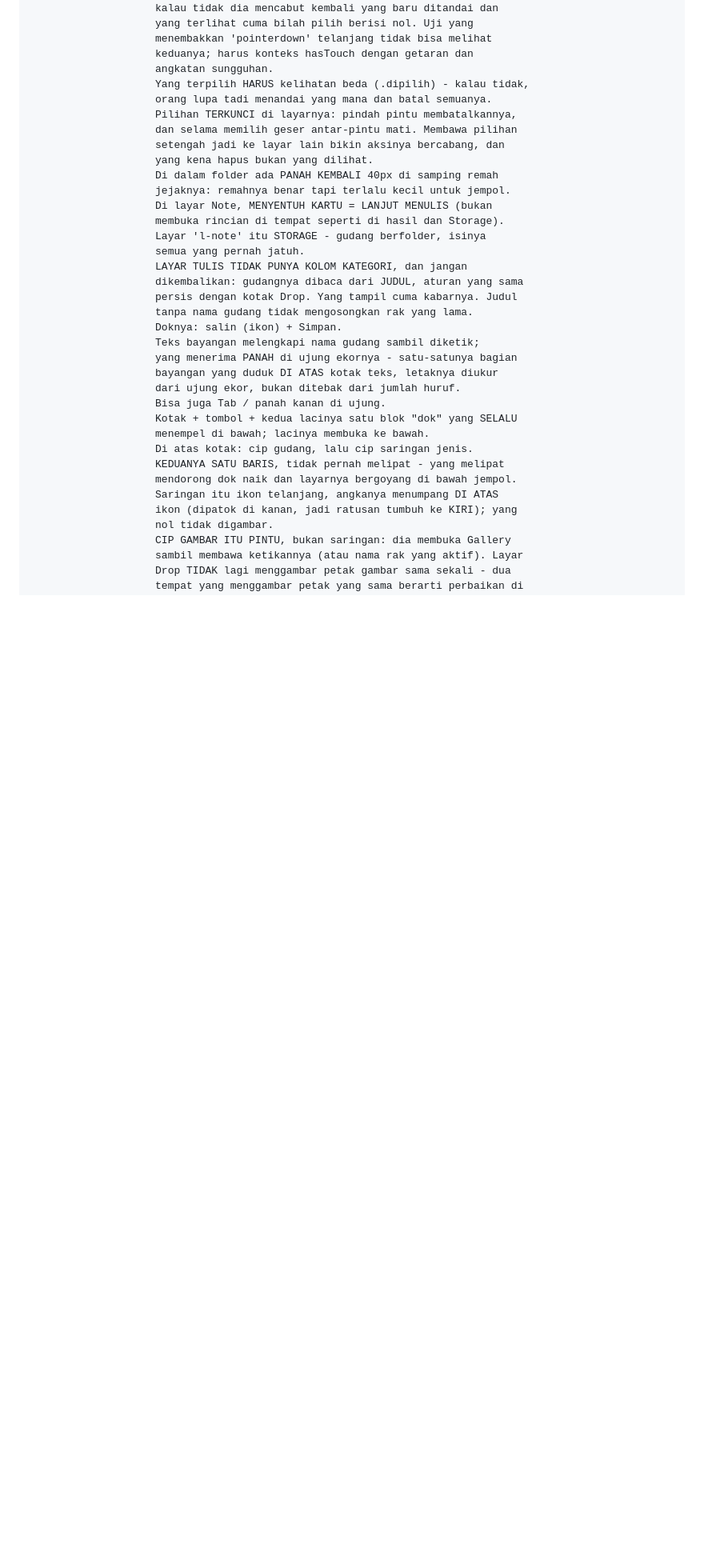
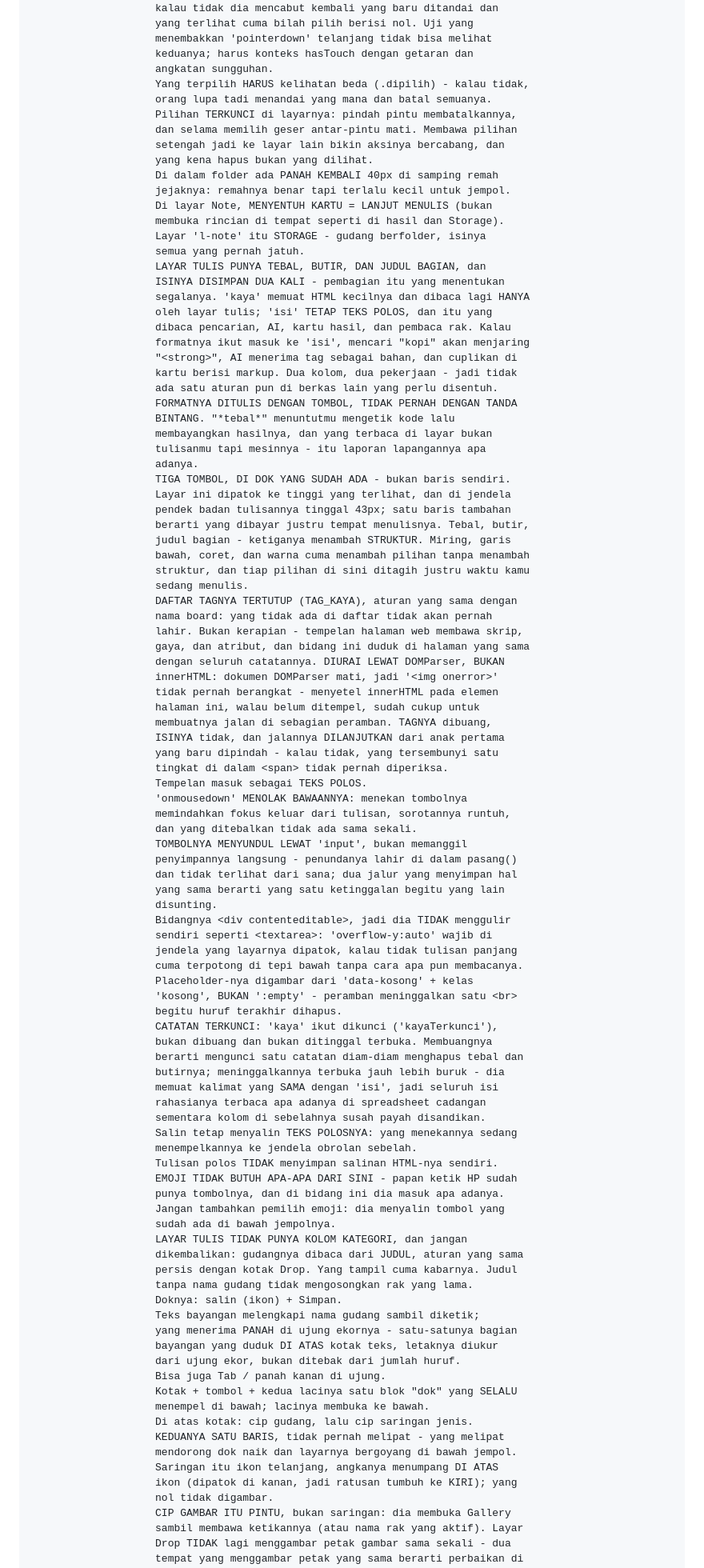
Before and after one commit to Dream-logics/Drop-Note, a Markdown page: CLAUDE.md, the part around the change. Shown at 80% size. GitHub-like rendering; blank space fills up the shorter version.

Commit message:
Catat aturan tulisan berformat di CLAUDE.md
Co-Authored-By: Claude Opus 5 <noreply@anthropic.com>
Claude-Session: https://claude.ai/code/session_01WQAwPpRjqQ6KwCugSMp2Ng

```diff
--- a/CLAUDE.md
+++ b/CLAUDE.md
@@ -1144,6 +1144,70 @@ public/alur.js      alur UI — semua layar, drop, cari, catat, setelan.
                     membuka rincian di tempat seperti di hasil dan Storage).
                     Layar 'l-note' itu STORAGE - gudang berfolder, isinya
                     semua yang pernah jatuh.
+                    LAYAR TULIS PUNYA TEBAL, BUTIR, DAN JUDUL BAGIAN, dan
+                    ISINYA DISIMPAN DUA KALI - pembagian itu yang menentukan
+                    segalanya. 'kaya' memuat HTML kecilnya dan dibaca lagi HANYA
+                    oleh layar tulis; 'isi' TETAP TEKS POLOS, dan itu yang
+                    dibaca pencarian, AI, kartu hasil, dan pembaca rak. Kalau
+                    formatnya ikut masuk ke 'isi', mencari "kopi" akan menjaring
+                    "<strong>", AI menerima tag sebagai bahan, dan cuplikan di
+                    kartu berisi markup. Dua kolom, dua pekerjaan - jadi tidak
+                    ada satu aturan pun di berkas lain yang perlu disentuh.
+                    FORMATNYA DITULIS DENGAN TOMBOL, TIDAK PERNAH DENGAN TANDA
+                    BINTANG. "*tebal*" menuntutmu mengetik kode lalu
+                    membayangkan hasilnya, dan yang terbaca di layar bukan
+                    tulisanmu tapi mesinnya - itu laporan lapangannya apa
+                    adanya.
+                    TIGA TOMBOL, DI DOK YANG SUDAH ADA - bukan baris sendiri.
+                    Layar ini dipatok ke tinggi yang terlihat, dan di jendela
+                    pendek badan tulisannya tinggal 43px; satu baris tambahan
+                    berarti yang dibayar justru tempat menulisnya. Tebal, butir,
+                    judul bagian - ketiganya menambah STRUKTUR. Miring, garis
+                    bawah, coret, dan warna cuma menambah pilihan tanpa menambah
+                    struktur, dan tiap pilihan di sini ditagih justru waktu kamu
+                    sedang menulis.
+                    DAFTAR TAGNYA TERTUTUP (TAG_KAYA), aturan yang sama dengan
+                    nama board: yang tidak ada di daftar tidak akan pernah
+                    lahir. Bukan kerapian - tempelan halaman web membawa skrip,
+                    gaya, dan atribut, dan bidang ini duduk di halaman yang sama
+                    dengan seluruh catatannya. DIURAI LEWAT DOMParser, BUKAN
+                    innerHTML: dokumen DOMParser mati, jadi '<img onerror>'
+                    tidak pernah berangkat - menyetel innerHTML pada elemen
+                    halaman ini, walau belum ditempel, sudah cukup untuk
+                    membuatnya jalan di sebagian peramban. TAGNYA dibuang,
+                    ISINYA tidak, dan jalannya DILANJUTKAN dari anak pertama
+                    yang baru dipindah - kalau tidak, yang tersembunyi satu
+                    tingkat di dalam <span> tidak pernah diperiksa.
+                    Tempelan masuk sebagai TEKS POLOS.
+                    'onmousedown' MENOLAK BAWAANNYA: menekan tombolnya
+                    memindahkan fokus keluar dari tulisan, sorotannya runtuh,
+                    dan yang ditebalkan tidak ada sama sekali.
+                    TOMBOLNYA MENYUNDUL LEWAT 'input', bukan memanggil
+                    penyimpannya langsung - penundanya lahir di dalam pasang()
+                    dan tidak terlihat dari sana; dua jalur yang menyimpan hal
+                    yang sama berarti yang satu ketinggalan begitu yang lain
+                    disunting.
+                    Bidangnya <div contenteditable>, jadi dia TIDAK menggulir
+                    sendiri seperti <textarea>: 'overflow-y:auto' wajib di
+                    jendela yang layarnya dipatok, kalau tidak tulisan panjang
+                    cuma terpotong di tepi bawah tanpa cara apa pun membacanya.
+                    Placeholder-nya digambar dari 'data-kosong' + kelas
+                    'kosong', BUKAN ':empty' - peramban meninggalkan satu <br>
+                    begitu huruf terakhir dihapus.
+                    CATATAN TERKUNCI: 'kaya' ikut dikunci ('kayaTerkunci'),
+                    bukan dibuang dan bukan ditinggal terbuka. Membuangnya
+                    berarti mengunci satu catatan diam-diam menghapus tebal dan
+                    butirnya; meninggalkannya terbuka jauh lebih buruk - dia
+                    memuat kalimat yang SAMA dengan 'isi', jadi seluruh isi
+                    rahasianya terbaca apa adanya di spreadsheet cadangan
+                    sementara kolom di sebelahnya susah payah disandikan.
+                    Salin tetap menyalin TEKS POLOSNYA: yang menekannya sedang
+                    menempelkannya ke jendela obrolan sebelah.
+                    Tulisan polos TIDAK menyimpan salinan HTML-nya sendiri.
+                    EMOJI TIDAK BUTUH APA-APA DARI SINI - papan ketik HP sudah
+                    punya tombolnya, dan di bidang ini dia masuk apa adanya.
+                    Jangan tambahkan pemilih emoji: dia menyalin tombol yang
+                    sudah ada di bawah jempolnya.
                     LAYAR TULIS TIDAK PUNYA KOLOM KATEGORI, dan jangan
                     dikembalikan: gudangnya dibaca dari JUDUL, aturan yang sama
                     persis dengan kotak Drop. Yang tampil cuma kabarnya. Judul
```
